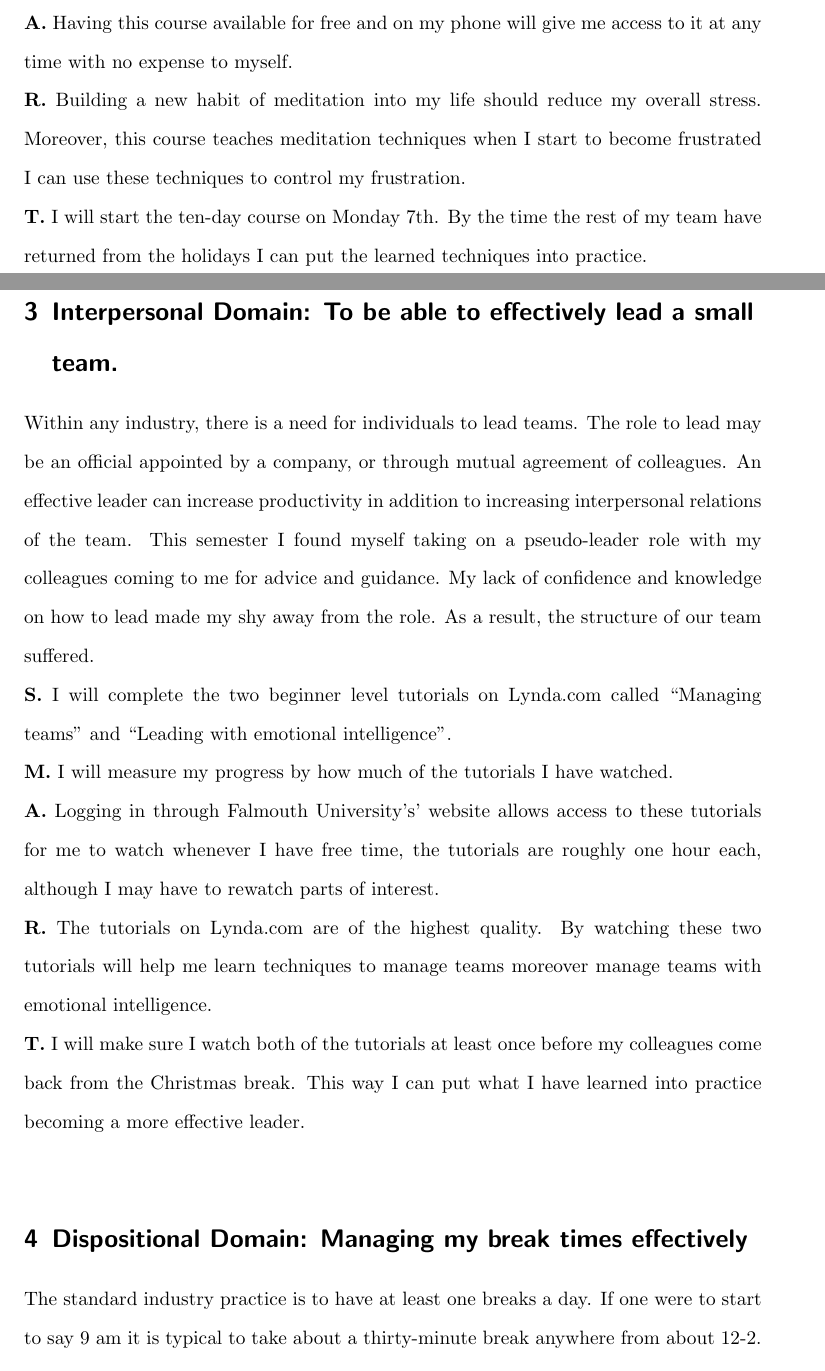
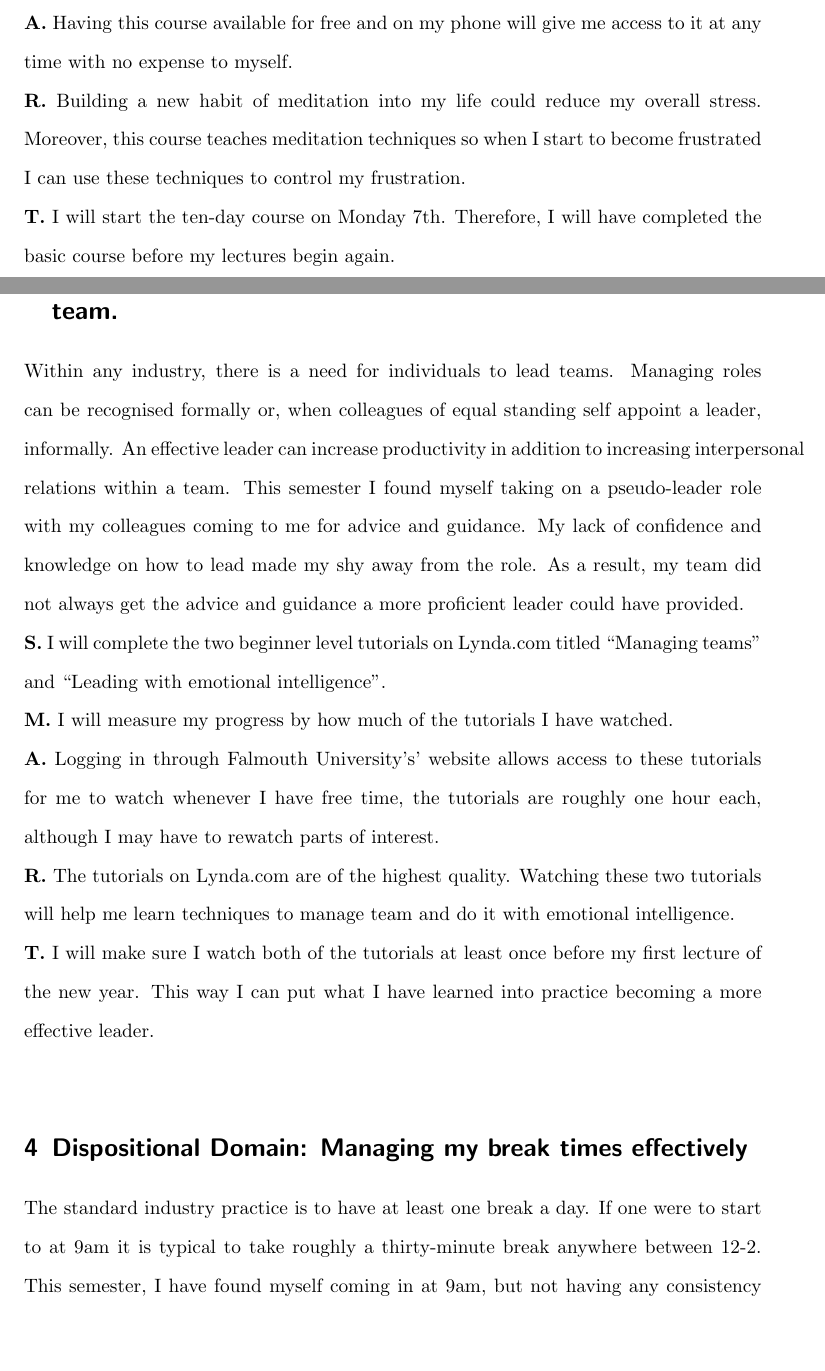
Before and after one commit to TristanBarlow/COMP330_1_CPD, a LaTeX document (CPD330.tex): two parts of pages 2 and 3 of 6, joined at a grey line, cut so that both start at the same text, the shorter picture padded with empty space. Compiled offline with pdfLaTeX; a missing bibliography style is replaced by a similar one.

Commit message:
FInished

```diff
--- a/CPD330.tex
+++ b/CPD330.tex
@@ -32,19 +32,18 @@ Game development requires many different areas of expertise, as such, it attract
 \textbf{S.}    I will download the app called Headspace and complete the ten-day basic course.\\
 \textbf{M.}   Headspace has a basic ten-day course, this course is clearly segmented so I will measure my progress through the app.\\
 \textbf{A.}   Having this course available for free and on my phone will give me access to it at any time with no expense to myself. \\
-\textbf{R.}  Building a new habit of meditation into my life should reduce my overall stress. Moreover, this course teaches meditation techniques when I start to become frustrated I can use these techniques to control my frustration.\\
-\textbf{T.}  I will start the ten-day course on Monday 7th. By the time the rest of my team have returned from the holidays I can put the learned techniques into practice.\\
+\textbf{R.}  Building a new habit of meditation into my life could reduce my overall stress. Moreover, this course teaches meditation techniques so when I start to become frustrated I can use these techniques to control my frustration.\\
+\textbf{T.}  I will start the ten-day course on Monday 7th. Therefore, I will have completed the basic course before my lectures begin again.\\
 
 \section{Interpersonal Domain: To be able to effectively lead a small team.}
- Within any industry, there is a need for individuals to lead teams. The role to lead may be an official appointed by a company, or through mutual agreement of colleagues. An effective leader can increase productivity in addition to increasing interpersonal relations of the team. This semester I found myself taking on a pseudo-leader role with my colleagues coming to me for advice and guidance. My lack of confidence and knowledge on how to lead made my shy away from the role. As a result, the structure of our team suffered.\\
-\textbf{S.} I will complete the two beginner level tutorials on Lynda.com called \href{https://www.lynda.com/course-tutorials/Managing-Teams-2018/746304-2.html}{``Managing teams''} and  \href{https://www.lynda.com/Leadership-Management-tutorials/Inspirational-leadership/756283/5006410-4.html}{``Leading with emotional intelligence''}. \\
+ Within any industry, there is a need for individuals to lead teams. Managing roles can be recognised formally or, when colleagues of equal standing self appoint a leader, informally. An effective leader can increase productivity in addition to increasing interpersonal relations within a team. This semester I found myself taking on a pseudo-leader role with my colleagues coming to me for advice and guidance. My lack of confidence and knowledge on how to lead made my shy away from the role. As a result, my team did not always get the advice and guidance a more proficient leader could have provided.\\
+\textbf{S.} I will complete the two beginner level tutorials on Lynda.com titled \href{https://www.lynda.com/course-tutorials/Managing-Teams-2018/746304-2.html}{``Managing teams''} and  \href{https://www.lynda.com/Leadership-Management-tutorials/Inspirational-leadership/756283/5006410-4.html}{``Leading with emotional intelligence''}. \\
 \textbf{M.}  I will measure my progress by how much of the tutorials I have watched. \\
 \textbf{A.}  Logging in through Falmouth University's' website allows access to these tutorials for me to watch whenever I have free time, the tutorials are roughly one hour each, although I may have to rewatch parts of interest.\\
-\textbf{R.} The tutorials on Lynda.com are of the highest quality. By watching these two tutorials will help me learn techniques to manage teams moreover manage teams with emotional intelligence. \\
-\textbf{T.} I will make sure I watch both of the tutorials at least once before my colleagues come back from the Christmas break. This way I can put what I have learned into practice becoming a more effective leader.\\
+\textbf{R.} The tutorials on Lynda.com are of the highest quality. Watching these two tutorials will help me learn techniques to manage team and do it with emotional intelligence. \\
+\textbf{T.} I will make sure I watch both of the tutorials at least once before my first lecture of the new year. This way I can put what I have learned into practice becoming a more effective leader.\\
 
 \section{Dispositional Domain: Managing my break times effectively}
-The standard industry practice is to have at least one breaks a day. If one were to start to say 9 am it is typical to take about a thirty-minute break anywhere from about 12-2. This semester, I have found myself coming in at 9 am, but not having any consistency when it came to taking a break. Some days I found myself working until about 3 before hunger would drive me away from the computer. Not taking these much-needed breaks has caused me some discomfort. When faced a particularly challenging problem I have found it beneficial to take a break and come back with a fresh pair of eyes. \\
-
+The standard industry practice is to have at least one break a day. If one were to start to at 9am it is typical to take roughly a thirty-minute break anywhere between 12-2. This semester, I have found myself coming in at 9am, but not having any consistency when it came to taking a break. Some days I found myself working until 3pm before hunger would drive me away from the computer. Not taking these much-needed breaks has caused me some discomfort. When faced with a particularly challenging problem I have found it beneficial to take a break and come back with a fresh pair of eyes. \\
 \textbf{S.} I will read and practice an advice article by \href{https://www.siliconrepublic.com/advice/work-breaks-stress-productivity}{Siliconrepublic}.\\
 \textbf{M.} I will measure my progress by how often I stick to the advice provided by the article.\\
```
Also changed, not shown: CPD330.pdf, CPD330.tex (23 more changed lines).
